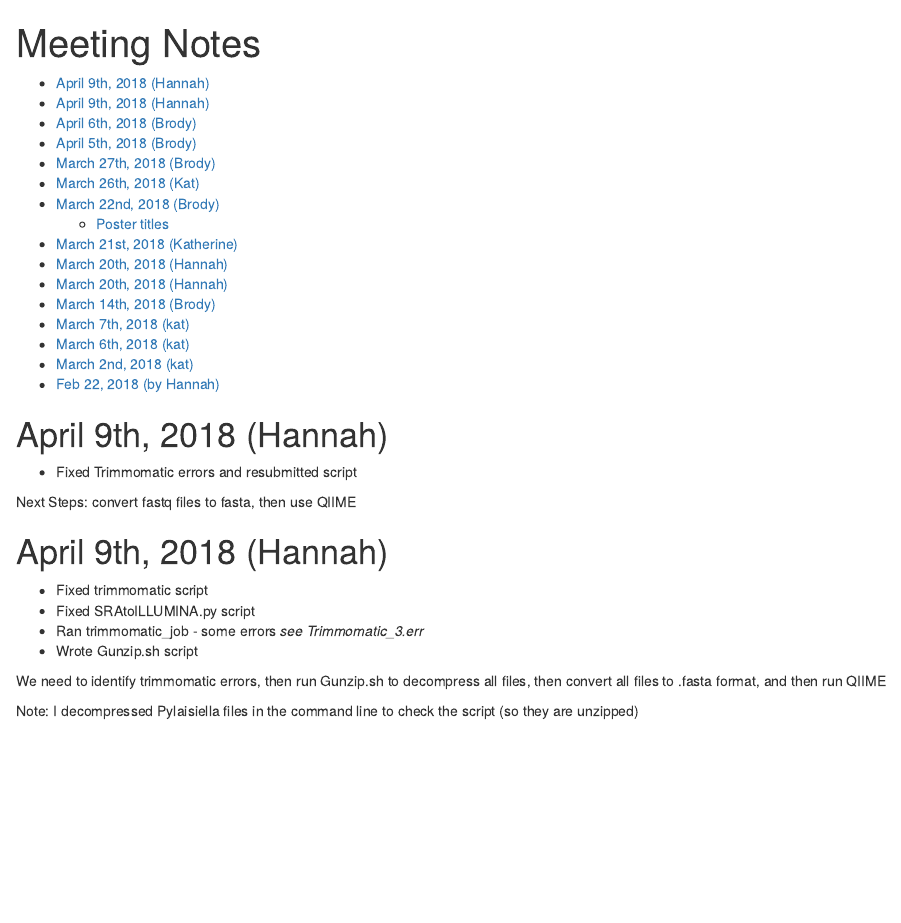
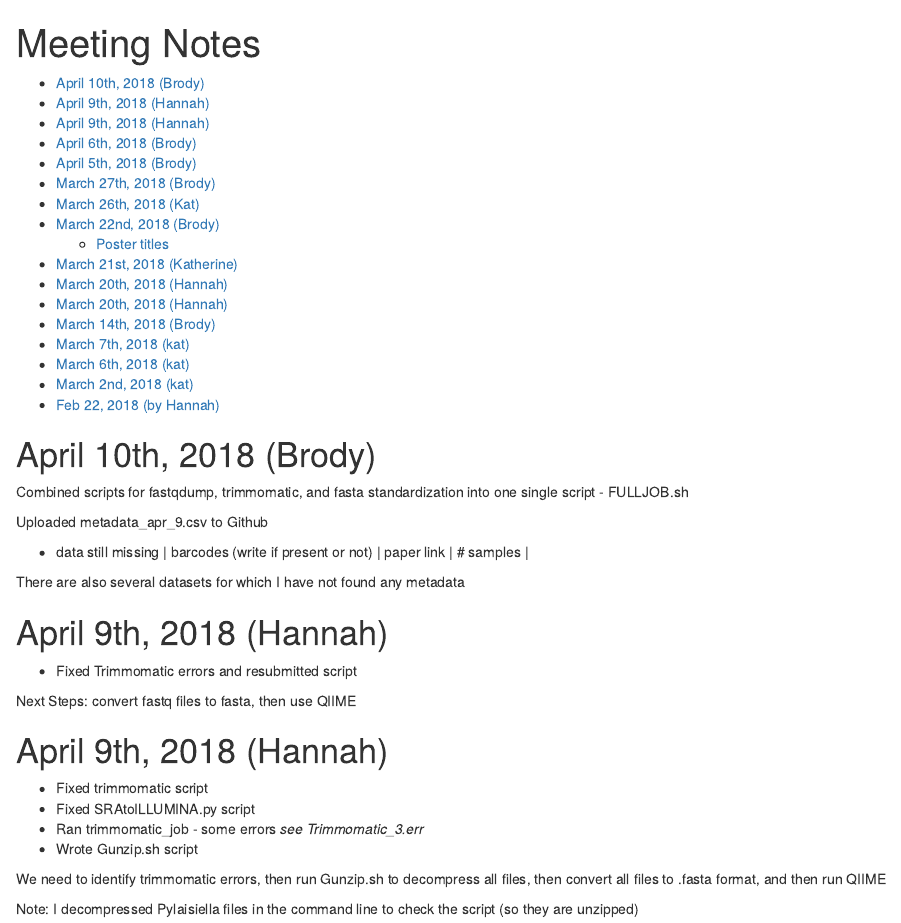
Before and after one commit to KatherineDuchesneau/Endophyte_project, an R Markdown document (Meeting_Notes.Rmd): the page in a window 1100 px wide, from its top. Rendered offline with R 4.5, knitr and Pandoc, with nearby package versions.

Commit message:
Update Meeting_Notes.Rmd

```diff
--- a/Meeting_Notes.Rmd
+++ b/Meeting_Notes.Rmd
@@ -9,6 +9,18 @@ output:
     theme: cerulean
     toc: yes
 ---
+# April 10th, 2018 (Brody)
+
+Combined scripts for fastqdump, trimmomatic, and fasta standardization into one single script - FULLJOB.sh
+
+Uploaded metadata_apr_9.csv to Github
+
+- data still missing
+ | barcodes (write if present or not) | paper link | # samples |
+
+ There are also several datasets for which I have not found any metadata
+
+
 # April 9th, 2018 (Hannah)
 
 - Fixed Trimmomatic errors and resubmitted script
```
